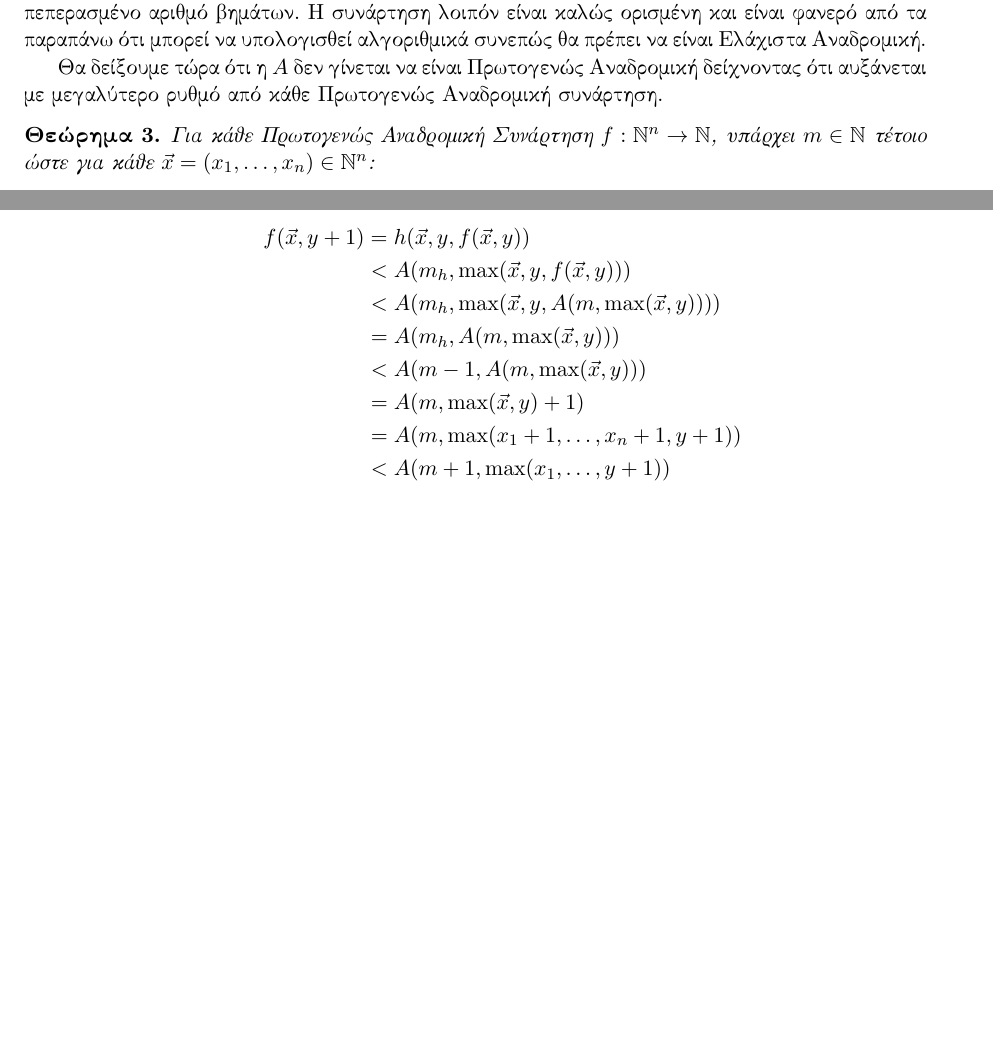
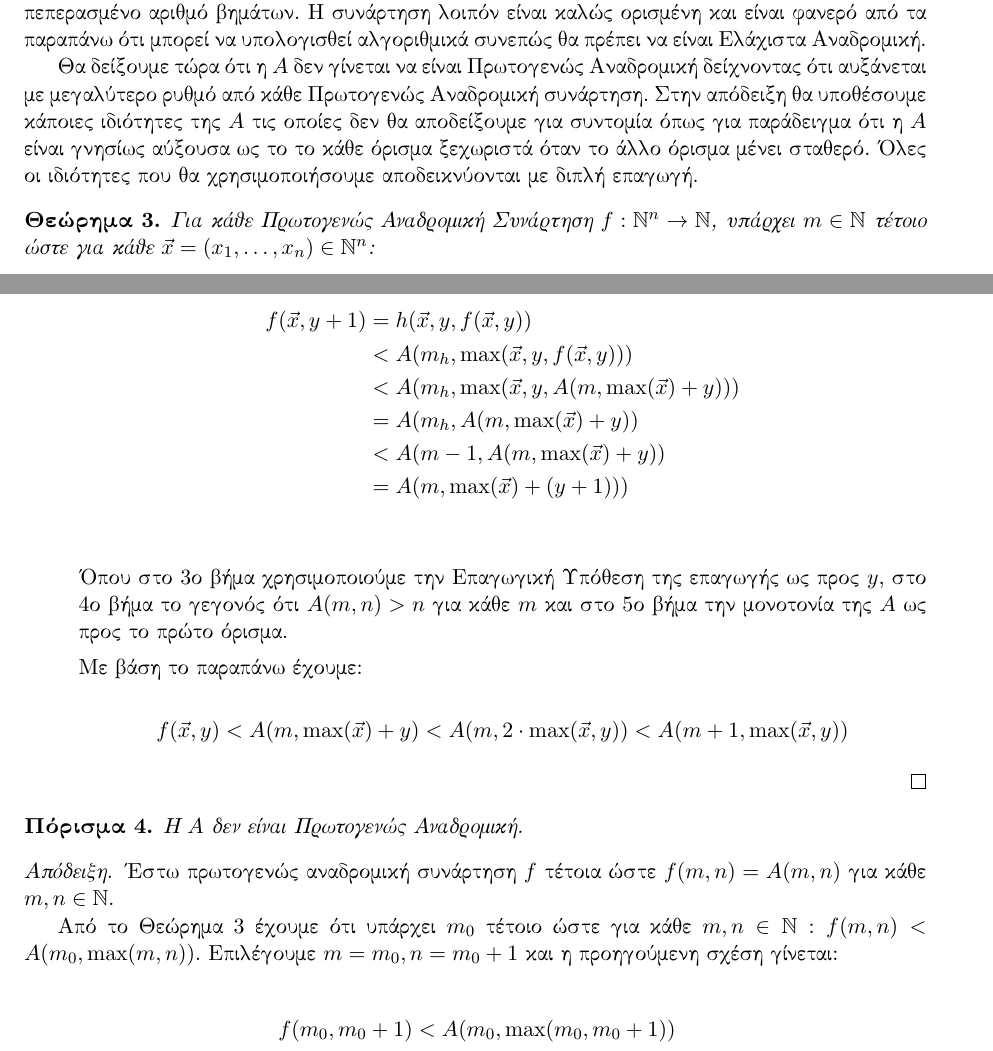
Before and after one commit to marsenis/computability, a LaTeX document (ex2/ex2.tex): two parts of pages 4 and 5 of 11 before the commit and two parts of pages 4 and 6 of 12 after it, joined at a grey line, cut so that both start at the same text, the shorter picture padded with empty space. Compiled offline with XeLaTeX.

Commit message:
completed exercise 5

```diff
--- a/ex2/ex2.tex
+++ b/ex2/ex2.tex
@@ -29,6 +29,7 @@
 
 \newtheorem{thm}{Θεώρημα}
 \newtheorem{lm}[thm]{Λήμμα}
+\newtheorem{col}[thm]{Πόρισμα}
 
 \theoremstyle{definition}
 \newtheorem{defn}[thm]{Ορισμός}
@@ -200,6 +201,10 @@ $|w| \geq 1$, τότε θα εφαρμοστεί ένας από τους καν
 
 Θα δείξουμε τώρα ότι η $A$ δεν γίνεται να είναι Πρωτογενώς Αναδρομική δείχνοντας
 ότι αυξάνεται με μεγαλύτερο ρυθμό από κάθε Πρωτογενώς Αναδρομική συνάρτηση.
+Στην απόδειξη θα υποθέσουμε κάποιες ιδιότητες της $A$ τις οποίες δεν θα
+αποδείξουμε για συντομία όπως για παράδειγμα ότι η $A$ είναι γνησίως αύξουσα
+ως το το κάθε όρισμα ξεχωριστά όταν το άλλο όρισμα μένει σταθερό. Όλες οι
+ιδιότητες που θα χρησιμοποιήσουμε αποδεικνύονται με διπλή επαγωγή.
 
 \begin{thm}
 \label{thm5}
@@ -273,17 +278,41 @@ A(m_g, \max(x_1, \ldots, x_n))$ και υπάρχει $m_h$ τέτοιο ώστ
 \begin{align*}
 f(\ora{x}, y+1) &= h(\ora{x}, y, f(\ora{x}, y))\\
                 &< A(m_h, \max(\ora{x}, y, f(\ora{x}, y)))\\
-                &< A(m_h, \max(\ora{x}, y, A(m, \max(\ora{x}, y))))\\
-                &= A(m_h, A(m, \max(\ora{x}, y)))\\
-                &< A(m-1, A(m, \max(\ora{x}, y)))\\
-                &= A(m, \max(\ora{x}, y) + 1)\\
-                &= A(m, \max(x_1+1, \ldots, x_n+1, y+1))\\
-                &< A(m+1, \max(x_1, \ldots, y+1))\\
+                &< A(m_h, \max(\ora{x}, y, A(m, \max(\ora{x}) + y)))\\
+                &= A(m_h, A(m, \max(\ora{x})+y))\\
+                &< A(m-1, A(m, \max(\ora{x})+y))\\
+                &= A(m, \max(\ora{x}) + (y + 1)))\\
 \end{align*}
 
-***** ΛΑΘΟΣ: Στο τελευταίο βήμα πρέπει να μείνει $A(m, \ldots)$ *****
+Όπου στο 3ο βήμα χρησιμοποιούμε την Επαγωγική Υπόθεση της επαγωγής ως προς $y$,
+στο 4ο βήμα το γεγονός ότι $A(m, n) > n$ για κάθε $m$ και στο 5ο βήμα την
+μονοτονία της $A$ ως προς το πρώτο όρισμα.
+
+Με βάση το παραπάνω έχουμε:
+
+\[ f(\ora{x}, y) < A(m, \max(\ora{x}) + y) < A(m, 2\cdot \max(\ora{x}, y)) <
+A(m+1, \max(\ora{x}, y)) \]
 
 \end{itemize}
+\end{proof}
+
+\begin{col}
+Η $A$ δεν είναι Πρωτογενώς Αναδρομική.
+\end{col}
+\begin{proof}
+Έστω πρωτογενώς αναδρομική συνάρτηση $f$ τέτοια ώστε $f(m, n) = A(m, n)$ για
+κάθε $m, n \in \mathbb{N}$.
+
+Από το Θεώρημα \ref{thm5} έχουμε ότι υπάρχει $m_0$ τέτοιο ώστε για κάθε $m, n
+\in \mathbb{N}: f(m, n) < A(m_0, \max(m, n))$. Επιλέγουμε $m = m_0, n = m_0 + 1$
+και η προηγούμενη σχέση γίνεται:
+
+\begin{align*}
+   f(m_0, m_0+1) &< A(m_0, \max(m_0, m_0+1))\\
+   A(m_0, m_0+1) &< A(m_0, m_0+1)\\
+\end{align*}
+
+Άτοπο.
 \end{proof}
 
 \section*{Άσκηση 6}
```
Also changed, not shown: ex2/ex2.pdf, ex2/ex2.tex (6 more changed lines).
